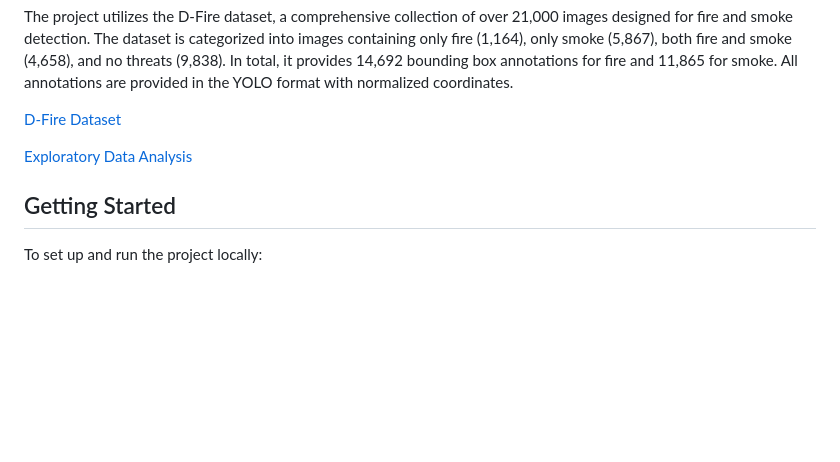
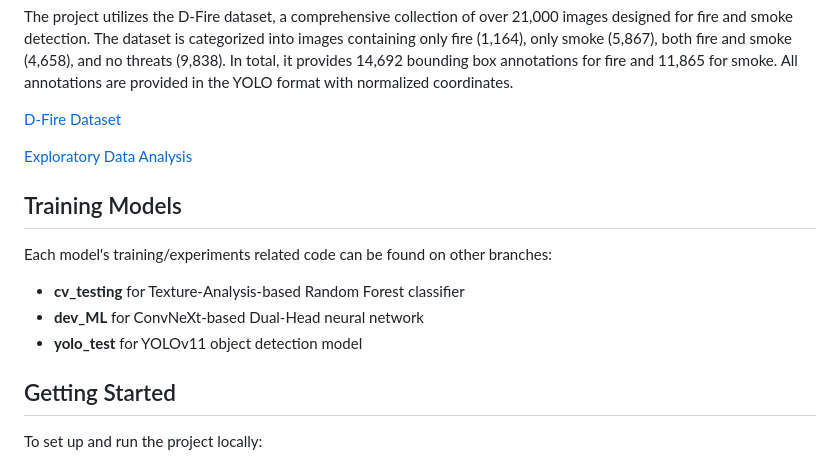
Before and after one commit to University-Projects-2025/Fire-Detection, a Markdown page: README.md, the part around the change. Drawn GitHub-style; blank space fills up the shorter version.

```diff
--- a/README.md
+++ b/README.md
@@ -55,6 +55,13 @@ The project utilizes the D-Fire dataset, a comprehensive collection of over 21,0
 
 [Exploratory Data Analysis](https://github.com/University-Projects-2025/Fire-Detection/blob/main/data/eda.ipynb)
 
+## Training Models
+Each model's training/experiments related code can be found on other branches:
+
+- **cv_testing** for Texture-Analysis-based Random Forest classifier
+- **dev_ML** for ConvNeXt-based Dual-Head neural network
+- **yolo_test** for YOLOv11 object detection model
+
 ## Getting Started
 To set up and run the project locally:
 
```
